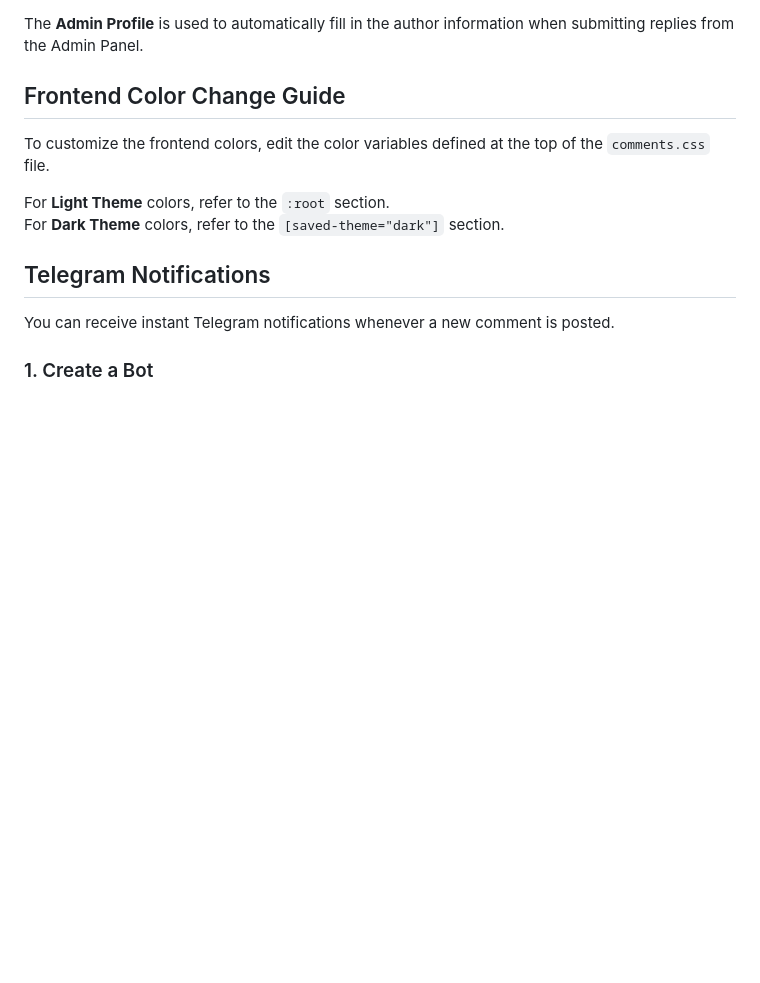
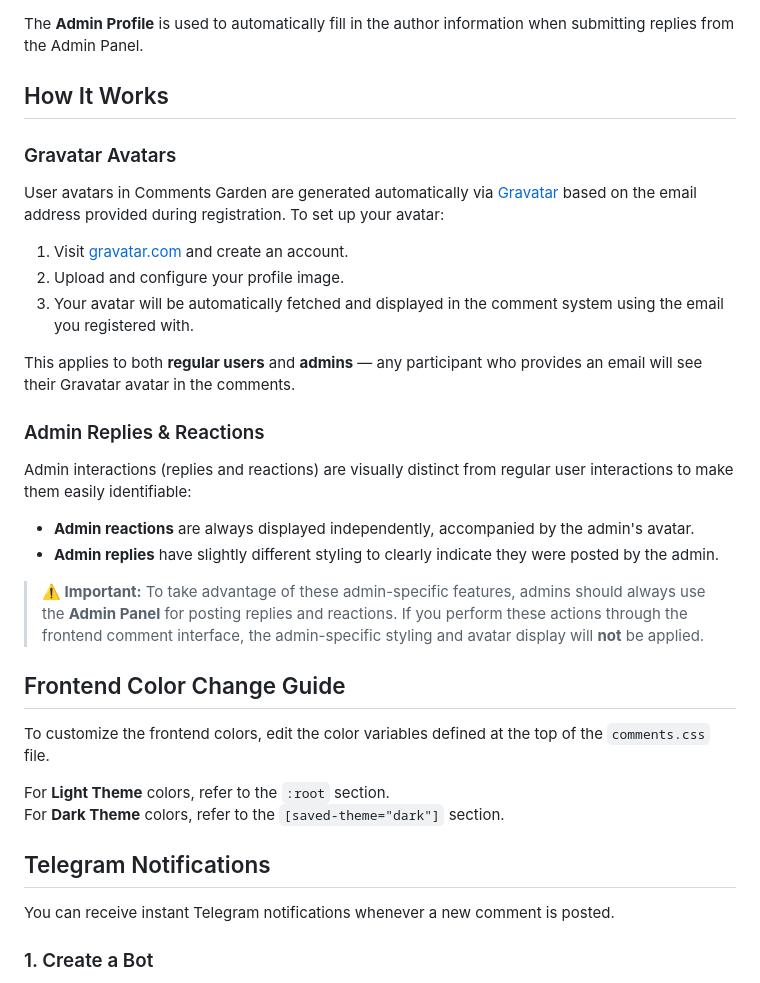
Before and after one commit to fardm/comments-garden, a Markdown page: README.md, the part around the change. Rendered like a GitHub page; blank space fills up the shorter version.

Commit message:
core: add how it works

```diff
--- a/README.md
+++ b/README.md
@@ -120,6 +120,28 @@ From the Admin Panel, you can configure:
 - **Calendar System** — Calendar system used for dates.
 
 The **Admin Profile** is used to automatically fill in the author information when submitting replies from the Admin Panel.
+
+## How It Works
+
+### Gravatar Avatars
+
+User avatars in Comments Garden are generated automatically via [Gravatar](https://en.gravatar.com/) based on the email address provided during registration. To set up your avatar:
+
+1. Visit [gravatar.com](https://en.gravatar.com/) and create an account.
+2. Upload and configure your profile image.
+3. Your avatar will be automatically fetched and displayed in the comment system using the email you registered with.
+
+This applies to both **regular users** and **admins** — any participant who provides an email will see their Gravatar avatar in the comments.
+
+### Admin Replies & Reactions
+
+Admin interactions (replies and reactions) are visually distinct from regular user interactions to make them easily identifiable:
+
+- **Admin reactions** are always displayed independently, accompanied by the admin's avatar.
+- **Admin replies** have slightly different styling to clearly indicate they were posted by the admin.
+
+> **⚠️ Important:** To take advantage of these admin-specific features, admins should always use the **Admin Panel** for posting replies and reactions. If you perform these actions through the frontend comment interface, the admin-specific styling and avatar display will **not** be applied.
+
 ## Frontend Color Change Guide
 
 To customize the frontend colors, edit the color variables defined at the top of the `comments.css` file.
```
